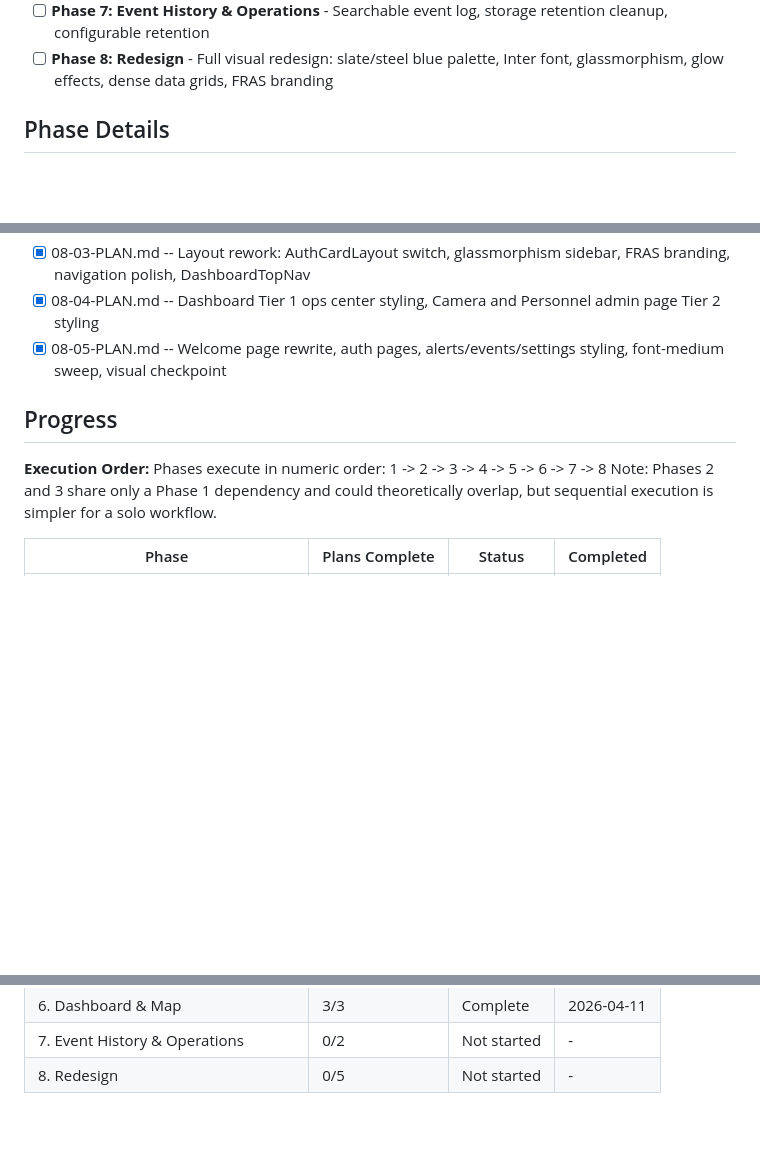
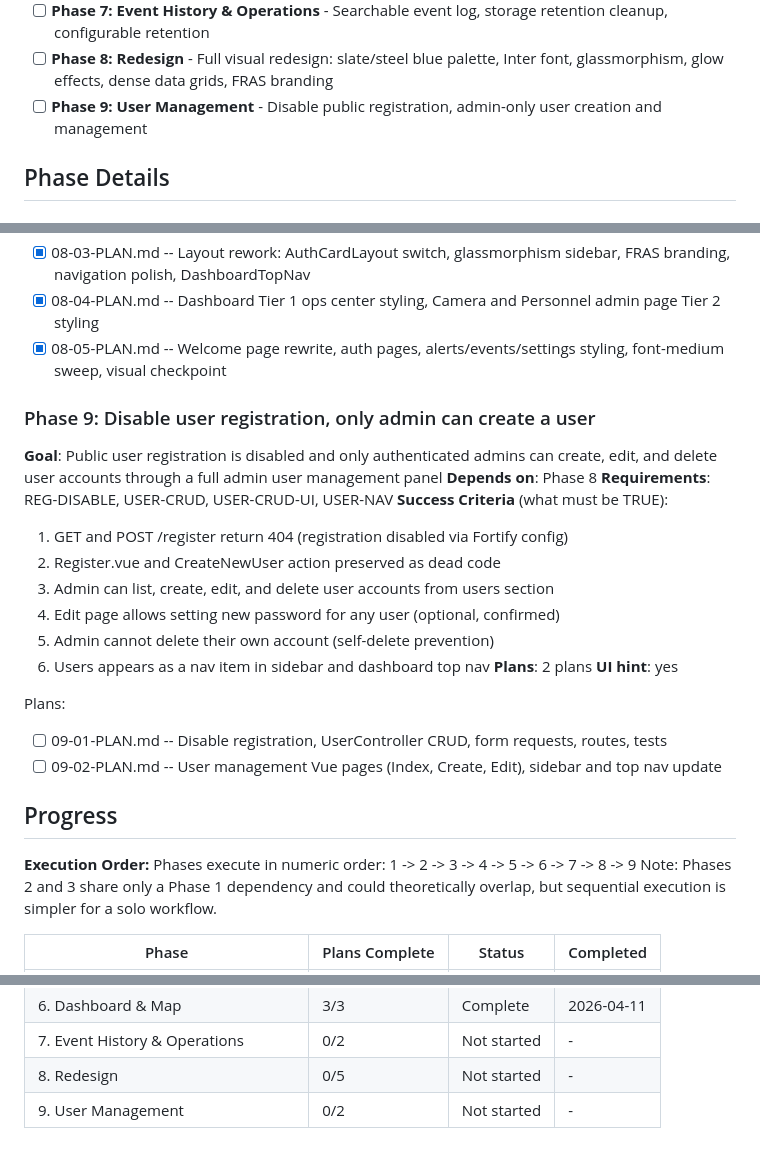
Before and after one commit to helderdene/fras, a Markdown page: .planning/ROADMAP.md, 3 parts joined by grey strips. GitHub-like rendering; blank space fills up the shorter version.

Commit message:
docs(09): create phase plan for user management and registration disable
Two plans in 2 waves: backend (disable registration, UserController CRUD,
form requests, routes, tests) then frontend (Vue pages, sidebar/top nav).

Co-Authored-By: Claude Opus 4.6 (1M context) <noreply@anthropic.com>

```diff
--- a/.planning/ROADMAP.md
+++ b/.planning/ROADMAP.md
@@ -20,6 +20,7 @@ Decimal phases appear between their surrounding integers in numeric order.
 - [x] **Phase 6: Dashboard & Map** - Mapbox map with camera markers, three-panel layout, status bar, live animations (completed 2026-04-11)
 - [ ] **Phase 7: Event History & Operations** - Searchable event log, storage retention cleanup, configurable retention
 - [ ] **Phase 8: Redesign** - Full visual redesign: slate/steel blue palette, Inter font, glassmorphism, glow effects, dense data grids, FRAS branding
+- [ ] **Phase 9: User Management** - Disable public registration, admin-only user creation and management
 
 ## Phase Details
 
@@ -170,10 +171,28 @@ Plans:
 - [x] 08-04-PLAN.md -- Dashboard Tier 1 ops center styling, Camera and Personnel admin page Tier 2 styling
 - [x] 08-05-PLAN.md -- Welcome page rewrite, auth pages, alerts/events/settings styling, font-medium sweep, visual checkpoint
 
+### Phase 9: Disable user registration, only admin can create a user
+**Goal**: Public user registration is disabled and only authenticated admins can create, edit, and delete user accounts through a full admin user management panel
+**Depends on**: Phase 8
+**Requirements**: REG-DISABLE, USER-CRUD, USER-CRUD-UI, USER-NAV
+**Success Criteria** (what must be TRUE):
+  1. GET and POST /register return 404 (registration disabled via Fortify config)
+  2. Register.vue and CreateNewUser action preserved as dead code
+  3. Admin can list, create, edit, and delete user accounts from users section
+  4. Edit page allows setting new password for any user (optional, confirmed)
+  5. Admin cannot delete their own account (self-delete prevention)
+  6. Users appears as a nav item in sidebar and dashboard top nav
+**Plans**: 2 plans
+**UI hint**: yes
+
+Plans:
+- [ ] 09-01-PLAN.md -- Disable registration, UserController CRUD, form requests, routes, tests
+- [ ] 09-02-PLAN.md -- User management Vue pages (Index, Create, Edit), sidebar and top nav update
+
 ## Progress
 
 **Execution Order:**
-Phases execute in numeric order: 1 -> 2 -> 3 -> 4 -> 5 -> 6 -> 7 -> 8
+Phases execute in numeric order: 1 -> 2 -> 3 -> 4 -> 5 -> 6 -> 7 -> 8 -> 9
 Note: Phases 2 and 3 share only a Phase 1 dependency and could theoretically overlap, but sequential execution is simpler for a solo workflow.
 
 | Phase | Plans Complete | Status | Completed |
@@ -186,3 +205,4 @@ Note: Phases 2 and 3 share only a Phase 1 dependency and could theoretically ove
 | 6. Dashboard & Map | 3/3 | Complete | 2026-04-11 |
 | 7. Event History & Operations | 0/2 | Not started | - |
 | 8. Redesign | 0/5 | Not started | - |
+| 9. User Management | 0/2 | Not started | - |
```
Also changed, not shown: 2 other files.
